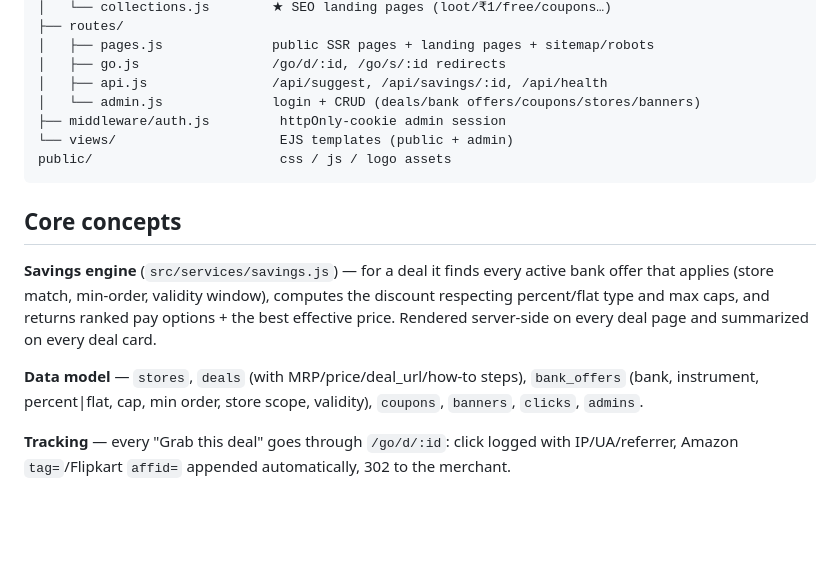
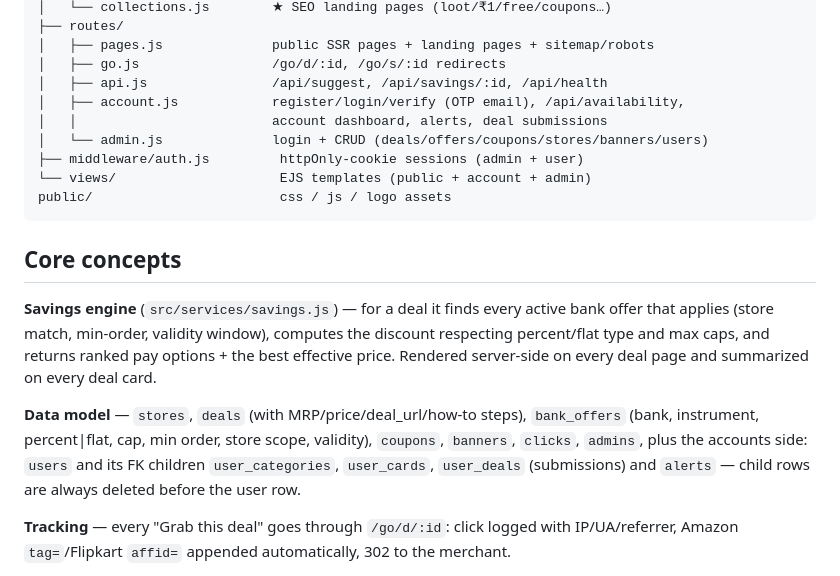
Before and after one commit to gaganggoyal/indiaoffers, a Markdown page: README.md, the part around one of its changes. Rendered like a GitHub page; blank space fills up the shorter version.

````diff
--- a/README.md
+++ b/README.md
@@ -45,9 +45,11 @@ src/
 │   ├── pages.js              public SSR pages + landing pages + sitemap/robots
 │   ├── go.js                 /go/d/:id, /go/s/:id redirects
 │   ├── api.js                /api/suggest, /api/savings/:id, /api/health
-│   └── admin.js              login + CRUD (deals/bank offers/coupons/stores/banners)
-├── middleware/auth.js         httpOnly-cookie admin session
-└── views/                     EJS templates (public + admin)
+│   ├── account.js            register/login/verify (OTP email), /api/availability,
+│   │                         account dashboard, alerts, deal submissions
+│   └── admin.js              login + CRUD (deals/offers/coupons/stores/banners/users)
+├── middleware/auth.js         httpOnly-cookie sessions (admin + user)
+└── views/                     EJS templates (public + account + admin)
 public/                        css / js / logo assets
 ```
 
@@ -61,7 +63,9 @@ summarized on every deal card.
 
 **Data model** — `stores`, `deals` (with MRP/price/deal_url/how-to steps),
 `bank_offers` (bank, instrument, percent|flat, cap, min order, store scope,
-validity), `coupons`, `banners`, `clicks`, `admins`.
+validity), `coupons`, `banners`, `clicks`, `admins`, plus the accounts side:
+`users` and its FK children `user_categories`, `user_cards`, `user_deals`
+(submissions) and `alerts` — child rows are always deleted before the user row.
 
 **Tracking** — every "Grab this deal" goes through `/go/d/:id`: click logged with
 IP/UA/referrer, Amazon `tag=`/Flipkart `affid=` appended automatically, 302 to
````
Also changed, not shown: other parts of README.md (+42 -2 lines).
